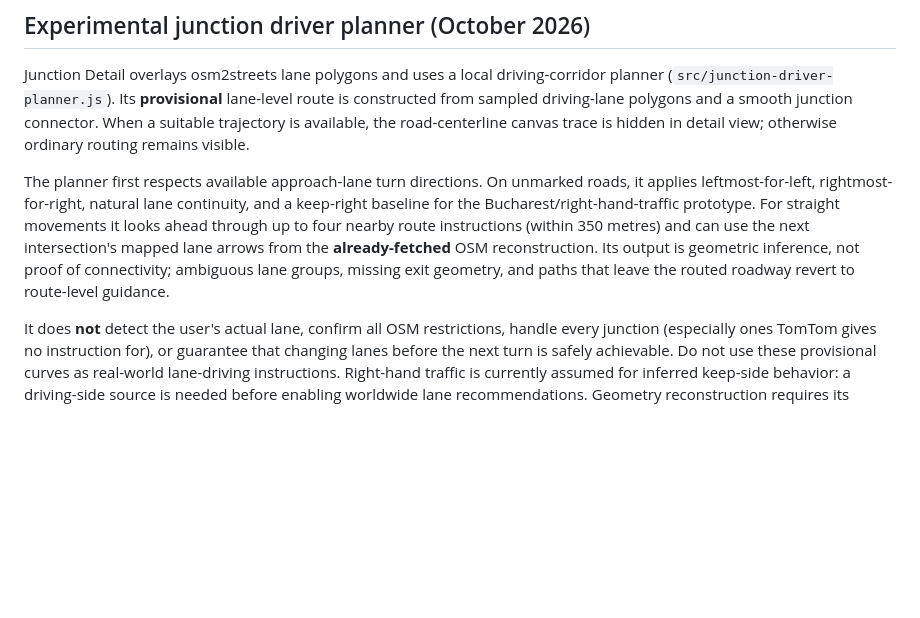
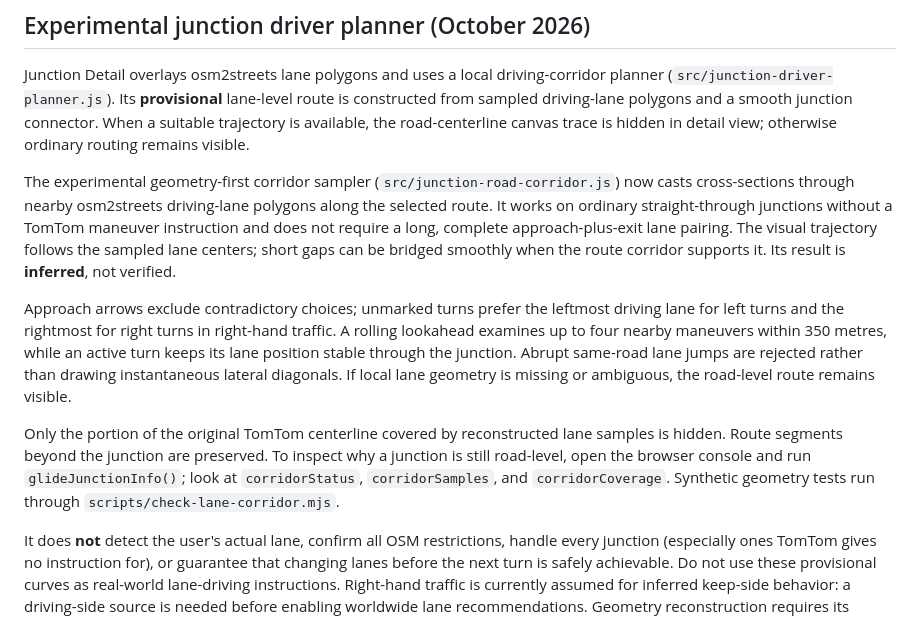
Before and after one commit to RazvanJuncu/laneform, a Markdown page: README.md, the part around the change. Drawn GitHub-style; blank space fills up the shorter version.

Commit message:
Document geometry-first local lane sampling, centerline clipping, and diagnostics

```diff
--- a/README.md
+++ b/README.md
@@ -69,14 +69,28 @@ is constructed from sampled driving-lane polygons and a smooth junction connecto
 When a suitable trajectory is available, the road-centerline canvas trace is
 hidden in detail view; otherwise ordinary routing remains visible.
 
-The planner first respects available approach-lane turn directions. On unmarked
-roads, it applies leftmost-for-left, rightmost-for-right, natural lane continuity,
-and a keep-right baseline for the Bucharest/right-hand-traffic prototype. For
-straight movements it looks ahead through up to four nearby route instructions
-(within 350 metres) and can use the next intersection's mapped lane arrows from
-the **already-fetched** OSM reconstruction. Its output is geometric inference,
-not proof of connectivity; ambiguous lane groups, missing exit geometry, and
-paths that leave the routed roadway revert to route-level guidance.
+The experimental geometry-first corridor sampler
+(`src/junction-road-corridor.js`) now casts cross-sections through nearby
+osm2streets driving-lane polygons along the selected route. It works on ordinary
+straight-through junctions without a TomTom maneuver instruction and does not
+require a long, complete approach-plus-exit lane pairing. The visual trajectory
+follows the sampled lane centers; short gaps can be bridged smoothly when the
+route corridor supports it. Its result is **inferred**, not verified.
+
+Approach arrows exclude contradictory choices; unmarked turns prefer the
+leftmost driving lane for left turns and the rightmost for right turns in
+right-hand traffic. A rolling lookahead examines up to four nearby maneuvers
+within 350 metres, while an active turn keeps its lane position stable
+through the junction. Abrupt same-road lane jumps are rejected rather than
+drawing instantaneous lateral diagonals. If local lane geometry is missing
+or ambiguous, the road-level route remains visible.
+
+Only the portion of the original TomTom centerline covered by reconstructed
+lane samples is hidden. Route segments beyond the junction are preserved.
+To inspect why a junction is still road-level, open the browser console and run
+`glideJunctionInfo()`; look at `corridorStatus`, `corridorSamples`,
+and `corridorCoverage`. Synthetic geometry tests run through
+`scripts/check-lane-corridor.mjs`.
 
 It does **not** detect the user's actual lane, confirm all OSM restrictions,
 handle every junction (especially ones TomTom gives no instruction for), or
```
